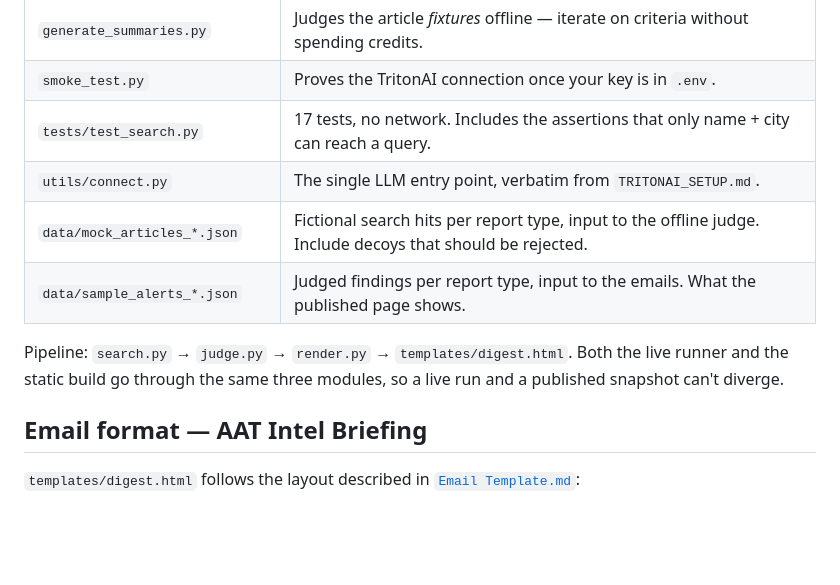
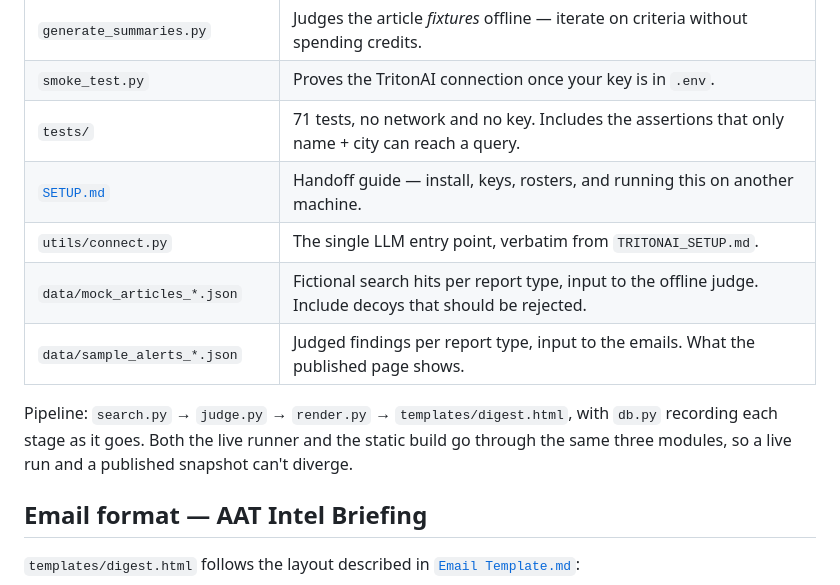
Before and after one commit to rsm-ravictor/newssource, a Markdown page: README.md, the part around one of its changes. Rendered like a GitHub page; blank space fills up the shorter version.

```diff
--- a/README.md
+++ b/README.md
@@ -31,14 +37,15 @@ it needs no server.
 | `build_preview.py` | Renders every report type into `docs/` from fixtures. No network, no key. |
 | `generate_summaries.py` | Judges the article *fixtures* offline — iterate on criteria without spending credits. |
 | `smoke_test.py` | Proves the TritonAI connection once your key is in `.env`. |
-| `tests/test_search.py` | 17 tests, no network. Includes the assertions that only name + city can reach a query. |
+| `tests/` | 71 tests, no network and no key. Includes the assertions that only name + city can reach a query. |
+| [`SETUP.md`](SETUP.md) | Handoff guide — install, keys, rosters, and running this on another machine. |
 | `utils/connect.py` | The single LLM entry point, verbatim from `TRITONAI_SETUP.md`. |
 | `data/mock_articles_*.json` | Fictional search hits per report type, input to the offline judge. Include decoys that should be rejected. |
 | `data/sample_alerts_*.json` | Judged findings per report type, input to the emails. What the published page shows. |
 
-Pipeline: `search.py` → `judge.py` → `render.py` → `templates/digest.html`. Both the live runner
-and the static build go through the same three modules, so a live run and a published snapshot
-can't diverge.
+Pipeline: `search.py` → `judge.py` → `render.py` → `templates/digest.html`, with `db.py` recording
+each stage as it goes. Both the live runner and the static build go through the same three
+modules, so a live run and a published snapshot can't diverge.
 
 ## Email format — AAT Intel Briefing
 
```
Also changed, not shown: other parts of README.md (+78 -13 lines), SETUP.md (added, +232 -0 lines).
